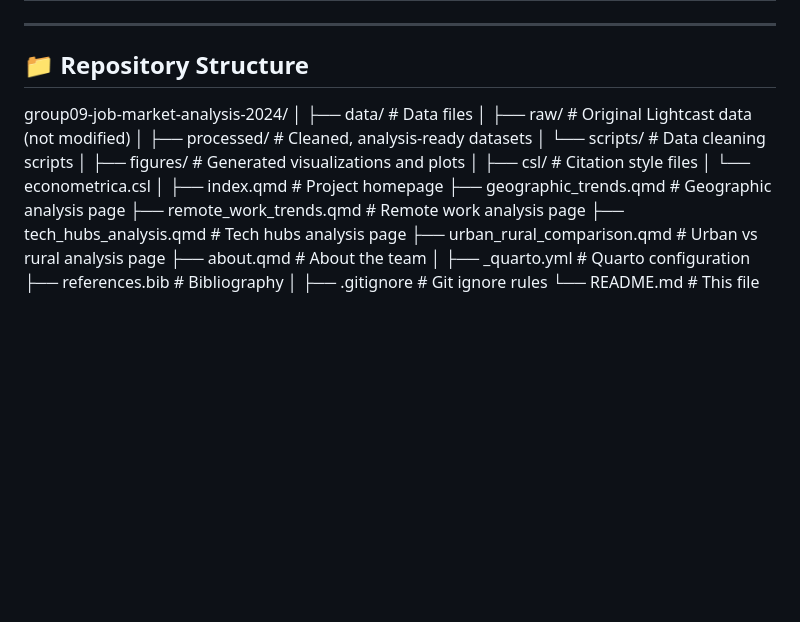
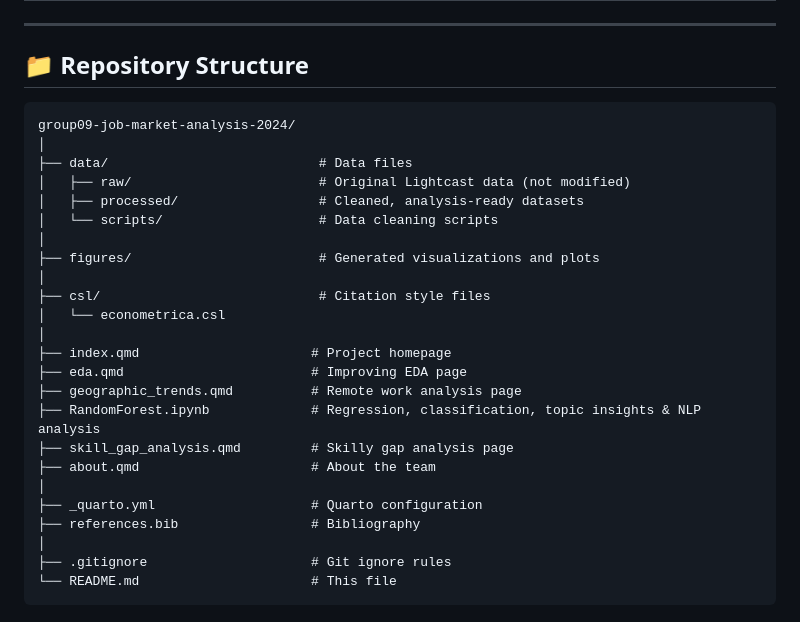
Before and after one commit to t-primero/group09-job-market-analysis-2024, a Markdown page: README.md, the part around the change. Rendered like a GitHub page; blank space fills up the shorter version.

Commit message:
Modified README.md repository structure

````diff
--- a/README.md
+++ b/README.md
@@ -44,7 +44,7 @@ Visit our interactive analysis: **[https://t-primero.github.io/group09-job-marke
 ---
 
 ## 📁 Repository Structure
-
+```
 group09-job-market-analysis-2024/
 │
 ├── data/                           # Data files
@@ -54,14 +54,14 @@ group09-job-market-analysis-2024/
 │
 ├── figures/                        # Generated visualizations and plots
 │
-├── csl/                           # Citation style files
+├── csl/                            # Citation style files
 │   └── econometrica.csl
 │
 ├── index.qmd                      # Project homepage
-├── geographic_trends.qmd          # Geographic analysis page
-├── remote_work_trends.qmd         # Remote work analysis page
-├── tech_hubs_analysis.qmd         # Tech hubs analysis page
-├── urban_rural_comparison.qmd     # Urban vs rural analysis page
+├── eda.qmd                        # Improving EDA page
+├── geographic_trends.qmd          # Remote work analysis page
+├── RandomForest.ipynb             # Regression, classification, topic insights & NLP analysis
+├── skill_gap_analysis.qmd         # Skilly gap analysis page
 ├── about.qmd                      # About the team
 │
 ├── _quarto.yml                    # Quarto configuration
@@ -69,3 +69,4 @@ group09-job-market-analysis-2024/
 │
 ├── .gitignore                     # Git ignore rules
 └── README.md                      # This file
+```
````
